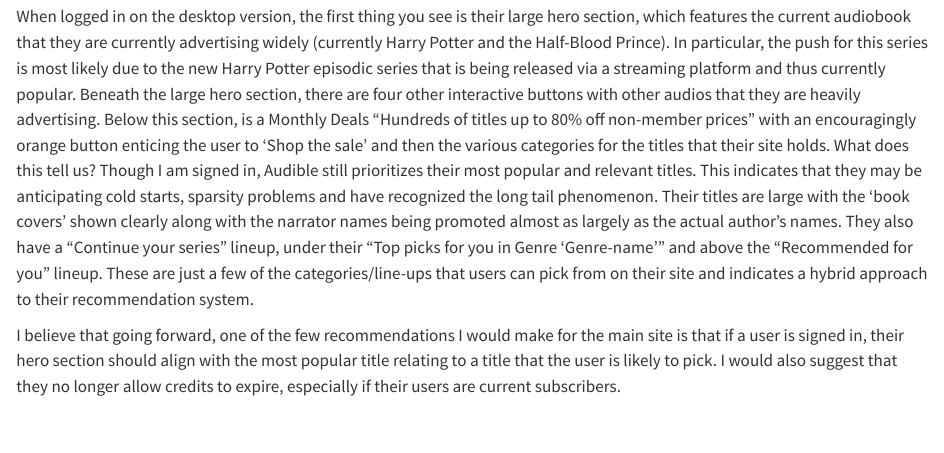
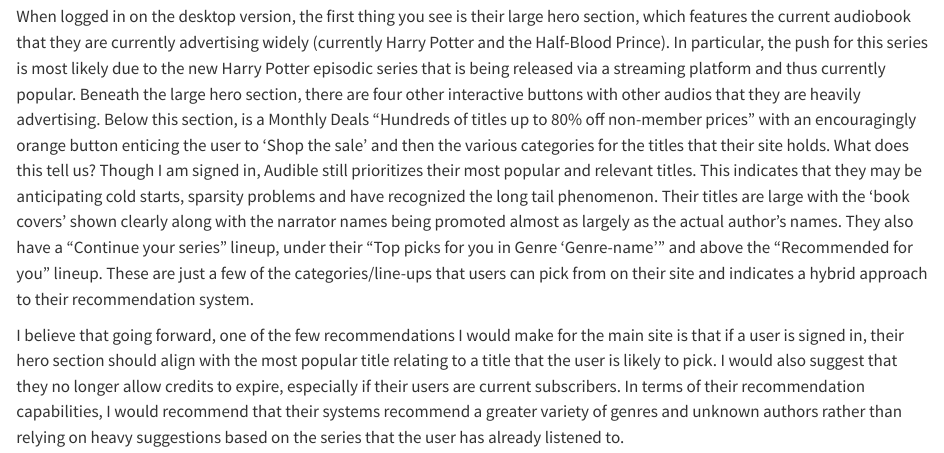
Before and after one commit to desithomas/assignment-11-personalized-recommender, a Quarto document (discussion_post.qmd): the page in a window 1100 px wide, from 1330 px down. Rendered offline with R 4.5, knitr and Pandoc in place of Quarto, with nearby package versions.

Commit message:
Saved and updated last line.

```diff
--- a/discussion_post.qmd
+++ b/discussion_post.qmd
@@ -43,4 +43,4 @@
 
 When logged in on the desktop version, the first thing you see is their large hero section, which features the current audiobook that they are currently advertising widely (currently Harry Potter and the Half-Blood Prince). In particular, the push for this series is most likely due to the new Harry Potter episodic series that is being released via a streaming platform and thus currently popular. Beneath the large hero section, there are four other interactive buttons with other audios that they are heavily advertising. Below this section, is a Monthly Deals "Hundreds of titles up to 80% off non-member prices" with an encouragingly orange button enticing the user to 'Shop the sale' and then the various categories for the titles that their site holds. What does this tell us? Though I am signed in, Audible still prioritizes their most popular and relevant titles. This indicates that they may be anticipating cold starts, sparsity problems and have recognized the long tail phenomenon. Their titles are large with the 'book covers' shown clearly along with the narrator names being promoted almost as largely as the actual author's names. They also have a "Continue your series" lineup, under their "Top picks for you in Genre 'Genre-name'" and above the "Recommended for you" lineup. These are just a few of the categories/line-ups that users can pick from on their site and indicates a hybrid approach to their recommendation system.
 
-I believe that going forward, one of the few recommendations I would make for the main site is that if a user is signed in, their hero section should align with the most popular title relating to a title that the user is likely to pick. I would also suggest that they no longer allow credits to expire, especially if their users are current subscribers.
+I believe that going forward, one of the few recommendations I would make for the main site is that if a user is signed in, their hero section should align with the most popular title relating to a title that the user is likely to pick. I would also suggest that they no longer allow credits to expire, especially if their users are current subscribers. In terms of their recommendation capabilities, I would recommend that their systems recommend a greater variety of genres and unknown authors rather than relying on heavy suggestions based on the series that the user has already listened to.
```
